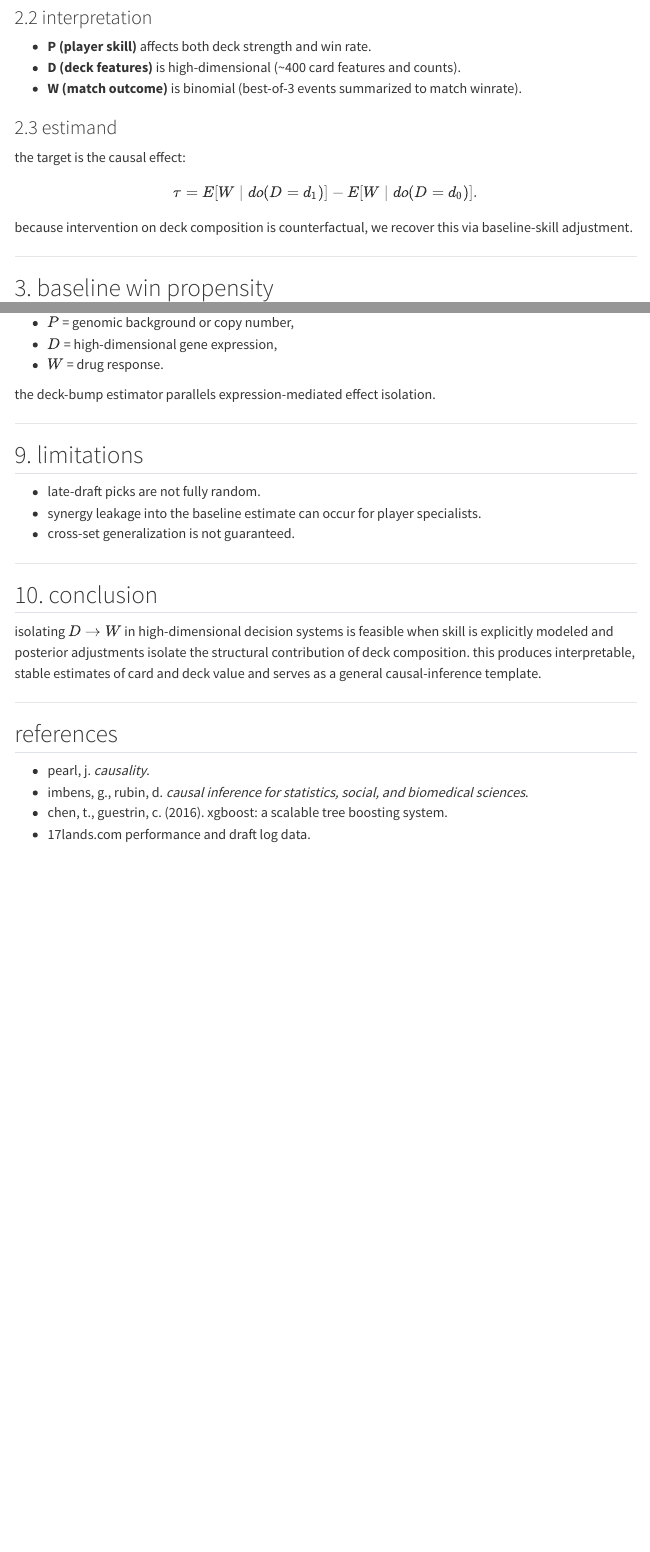
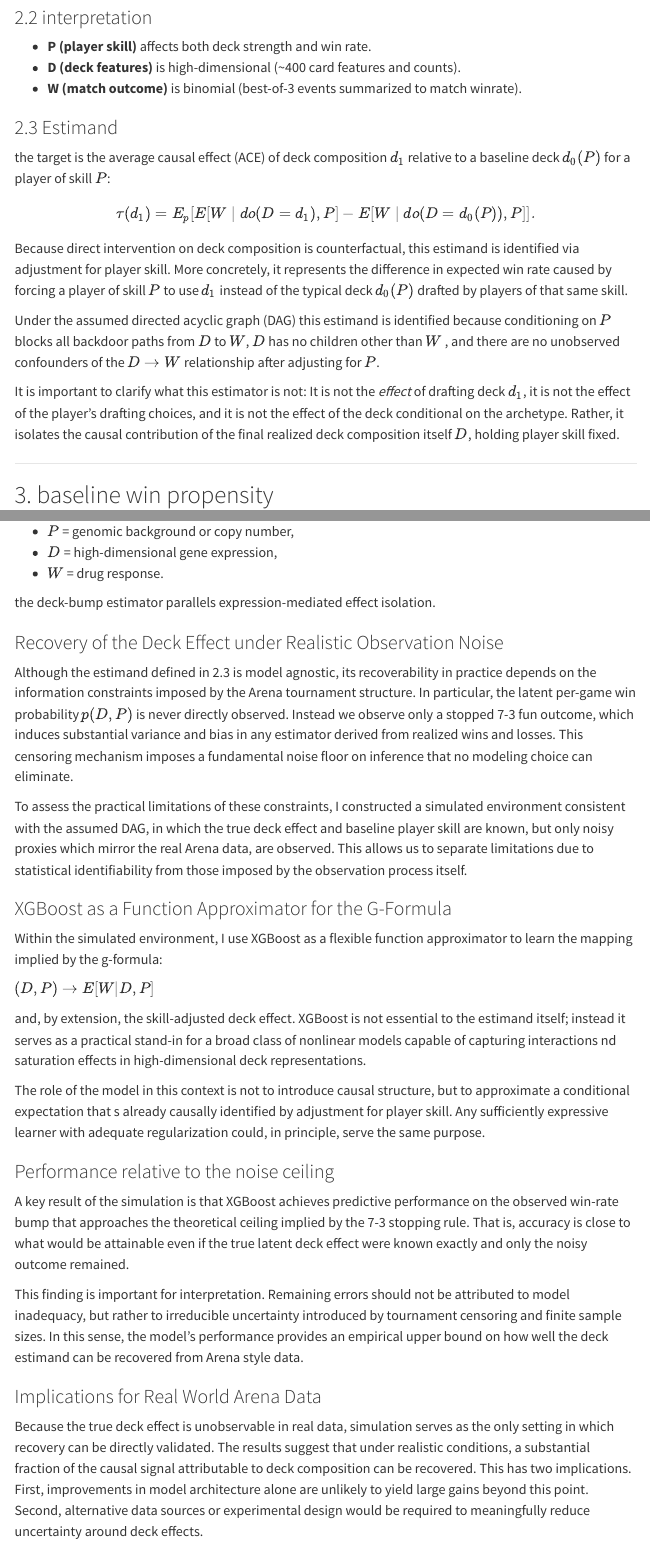
Before and after one commit to coolnomad/High_Dimensional_Causal_Inference, a Quarto document (index.qmd): the page in a window 1100 px wide, from 1240 px down, and a second part further down, joined at a grey line. Rendered offline with R 4.5, knitr and Pandoc in place of Quarto, with nearby package versions; menus at the side of the page are left out.

Commit message:
Added discussion of simulation results and tighter language around the estimand.

```diff
--- a/index.qmd
+++ b/index.qmd
@@ -50,15 +50,19 @@ P ─────▶ W
 -   **D (deck features)** is high-dimensional (\~400 card features and counts).\
 -   **W (match outcome)** is binomial (best-of-3 events summarized to match winrate).
 
-### 2.3 estimand
+### 2.3 Estimand
 
-the target is the causal effect:
+the target is the average causal effect (ACE) of deck composition $d_1$ relative to a baseline deck $d_0(P)$ for a player of skill $P$:
 
 $$
-\tau = E[W \mid do(D = d_1)] - E[W \mid do(D = d_0)].
+\tau(d_1) = E_p [E[W \mid do(D = d_1), P] - E[W \mid do(D = d_0(P)), P]].
 $$
 
-because intervention on deck composition is counterfactual, we recover this via baseline-skill adjustment.
+Because direct intervention on deck composition is counterfactual, this estimand is identified via adjustment for player skill. More concretely, it represents the difference in expected win rate caused by forcing a player of skill $P$ to use $d_1$ instead of the typical deck $d_0(P)$ drafted by players of that same skill.
+
+Under the assumed directed acyclic graph (DAG) this estimand is identified because conditioning on $P$ blocks all backdoor paths from $D$ to $W$, $D$ has no children other than $W$ , and there are no unobserved confounders of the $D \rightarrow W$ relationship after adjusting for $P$.
+
+It is important to clarify what this estimator is not: It is not the *effect* of drafting deck $d_1$, it is not the effect of the player's drafting choices, and it is not the effect of the deck conditional on the archetype. Rather, it isolates the causal contribution of the final realized deck composition itself $D$, holding player skill fixed.
 
 ------------------------------------------------------------------------
 
@@ -221,3 +227,28 @@ this same causal template appears in biological data:
 
 the deck-bump estimator parallels expression-mediated effect isolation.
 
+### Recovery of the Deck Effect under Realistic Observation Noise
+
+Although the estimand defined in 2.3 is model agnostic, its recoverability in practice depends on the information constraints imposed by the Arena tournament structure. In particular, the latent per-game win probability $p(D,P)$ is never directly observed. Instead we observe only a stopped 7-3 fun outcome, which induces substantial variance and bias in any estimator derived from realized wins and losses. This censoring mechanism imposes a fundamental noise floor on inference that no modeling choice can eliminate.
+
+To assess the practical limitations of these constraints, I constructed a simulated environment consistent with the assumed DAG, in which the true deck effect and baseline player skill are known, but only noisy proxies which mirror the real Arena data, are observed. This allows us to separate limitations due to statistical identifiability from those imposed by the observation process itself.
+
+### XGBoost as a Function Approximator for the G-Formula
+
+Within the simulated environment, I use XGBoost as a flexible function approximator to learn the mapping implied by the g-formula:
+
+$(D,P) \rightarrow E[W | D,P]$
+
+and, by extension, the skill-adjusted deck effect. XGBoost is not essential to the estimand itself; instead it serves as a practical stand-in for a broad class of nonlinear models capable of capturing interactions nd saturation effects in high-dimensional deck representations.
+
+The role of the model in this context is not to introduce causal structure, but to approximate a conditional expectation that s already causally identified by adjustment for player skill. Any sufficiently expressive learner with adequate regularization could, in principle, serve the same purpose.
+
+### Performance relative to the noise ceiling
+
+A key result of the simulation is that XGBoost achieves predictive performance on the observed win-rate bump that approaches the theoretical ceiling implied by the 7-3 stopping rule. That is, accuracy is close to what would be attainable even if the true latent deck effect were known exactly and only the noisy outcome remained.
+
+This finding is important for interpretation. Remaining errors should not be attributed to model inadequacy, but rather to irreducible uncertainty introduced by tournament censoring and finite sample sizes. In this sense, the model's performance provides an empirical upper bound on how well the deck estimand can be recovered from Arena style data.
+
+### Implications for Real World Arena Data
+
+Because the true deck effect is unobservable in real data, simulation serves as the only setting in which recovery can be directly validated. The results suggest that under realistic conditions, a substantial fraction of the causal signal attributable to deck composition can be recovered. This has two implications. First, improvements in model architecture alone are unlikely to yield large gains beyond this point. Second, alternative data sources or experimental design would be required to meaningfully reduce uncertainty around deck effects.
```
Also changed, not shown: R/03_real_inference.R (added), index.qmd (9 more changed lines).
